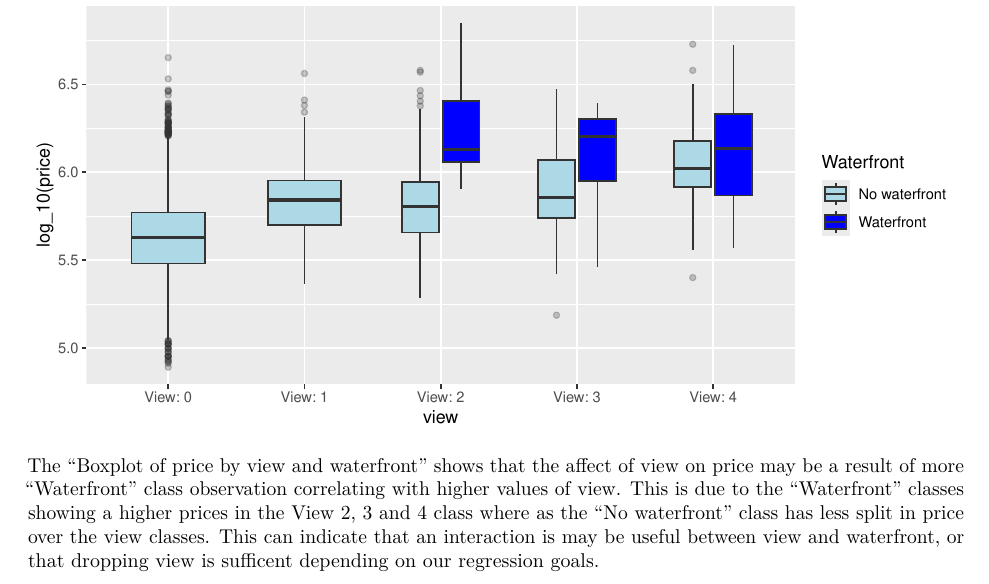
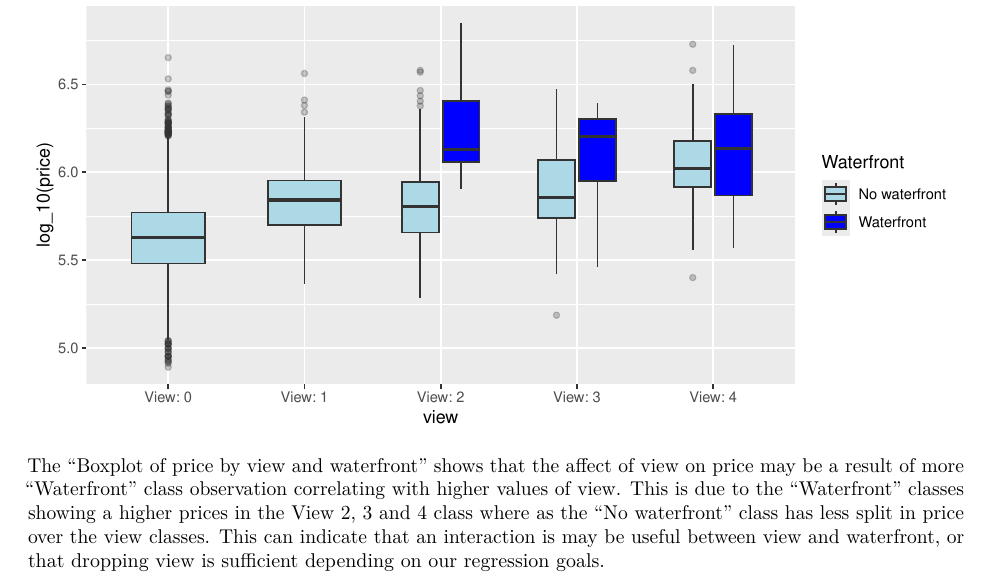
Before and after one commit to JosephBannon/DS6021_project_2, an R Markdown document (project2.Rmd): part of page 15 of 19, cut so that both start at the same text. Rendered offline with R 4.5, knitr and Pandoc, then LaTeX, with nearby package versions; some code elsewhere in the file could not run offline.

Commit message:
Fixing more typos

````diff
--- a/project2.Rmd
+++ b/project2.Rmd
@@ -779,7 +779,7 @@ ggplot(house_plots_wv, aes(x = view_label, y = price_log, fill = Waterfront)) +
 ```
 
 
-The "Boxplot of price by view and waterfront" shows that the affect of view on price may be a result of more "Waterfront" class observation correlating with higher values of view. This is due to the "Waterfront" classes showing a higher prices in the View 2, 3 and 4 class where as the "No waterfront" class has less split in price over the view classes. This can indicate that an interaction is may be useful between view and waterfront, or that dropping view is sufficent depending on our regression goals.
+The "Boxplot of price by view and waterfront" shows that the affect of view on price may be a result of more "Waterfront" class observation correlating with higher values of view. This is due to the "Waterfront" classes showing a higher prices in the View 2, 3 and 4 class where as the "No waterfront" class has less split in price over the view classes. This can indicate that an interaction is may be useful between view and waterfront, or that dropping view is sufficient depending on our regression goals.
 
 
 # Section 6
````
